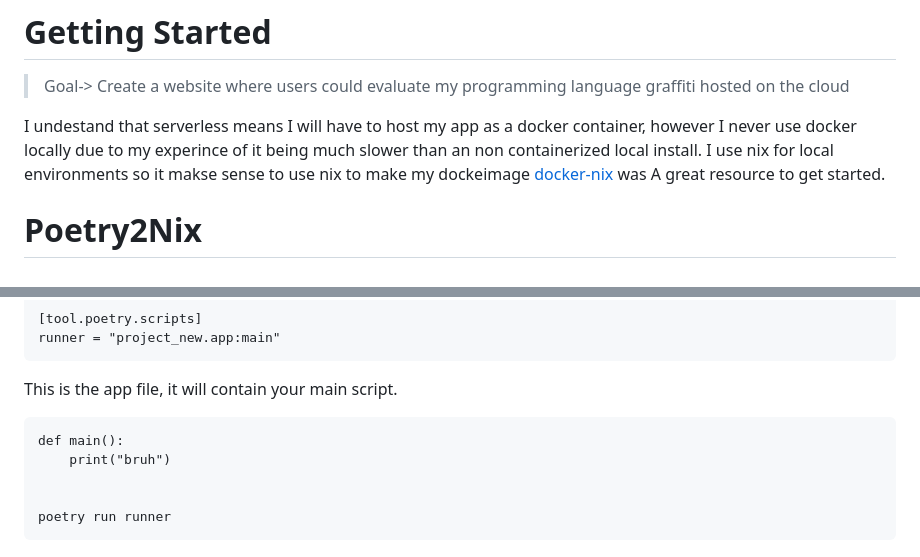
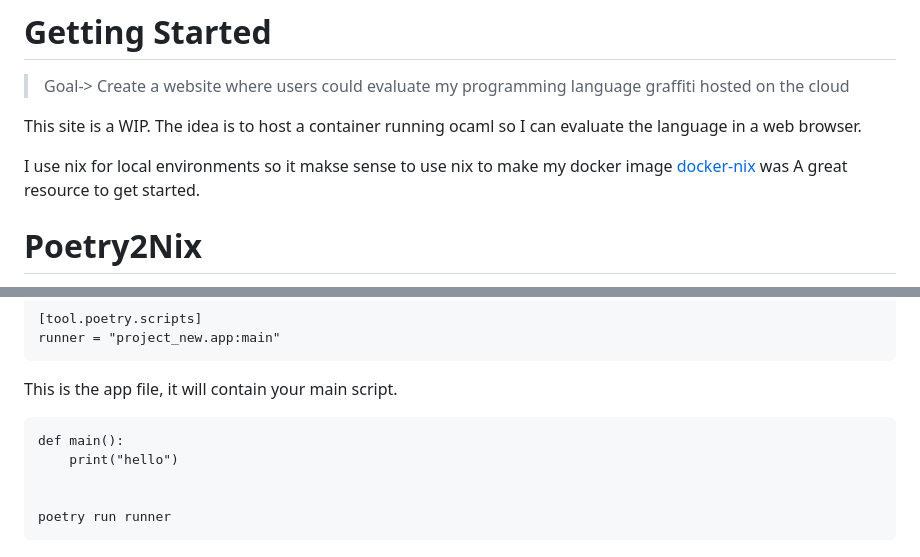
Before and after one commit to k-kahora/Maml-website, a Markdown page: README.md, 2 parts joined by grey strips. Drawn GitHub-style.

Commit message:
adjusted readme

```diff
--- a/README.md
+++ b/README.md
@@ -22,7 +22,9 @@
 
 >Goal-> Create a website where users could evaluate my programming language graffiti hosted on the cloud
 
-I undestand that serverless means I will have to host my app as a docker container, however I never use docker locally due to my experince of it being much slower than an non containerized local install.  I use nix for local environments so it makse sense to use nix to make my dockeimage  [docker-nix](https://johns.codes/blog/rust-enviorment-and-docker-build-with-nix-flakes) was A great resource to get started.
+This site is a WIP.  The idea is to host a container running ocaml so I can evaluate the language in a web browser.
+
+I use nix for local environments so it makse sense to use nix to make my docker image  [docker-nix](https://johns.codes/blog/rust-enviorment-and-docker-build-with-nix-flakes) was A great resource to get started.
 
 
 <a id="orgab119b7"></a>
@@ -54,7 +56,7 @@ This is neede or else your result will be empty
 This is the app file, it will contain your main script.
 
     def main():
-        print("bruh")
+        print("hello")
 
 
     poetry run runner
```
